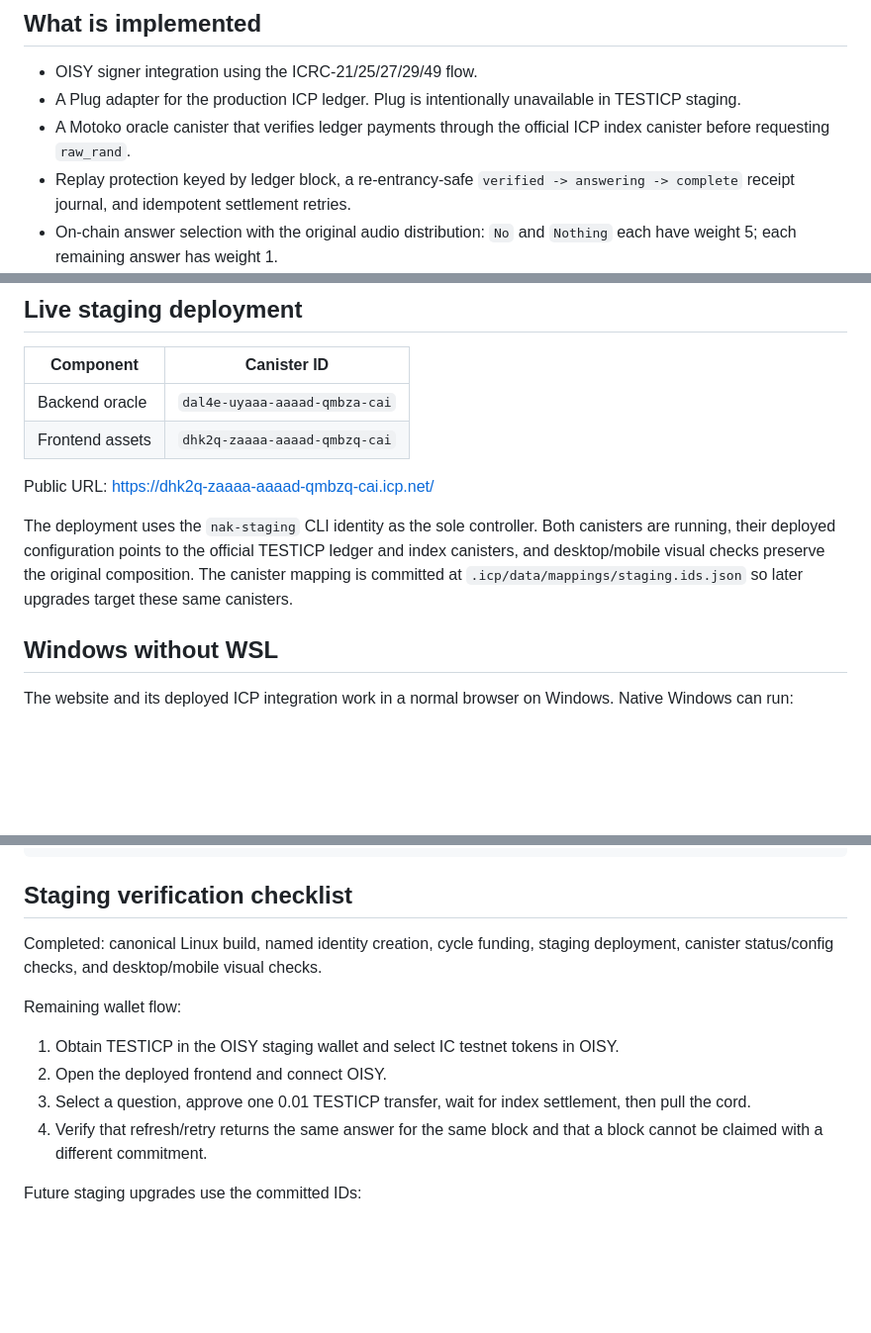
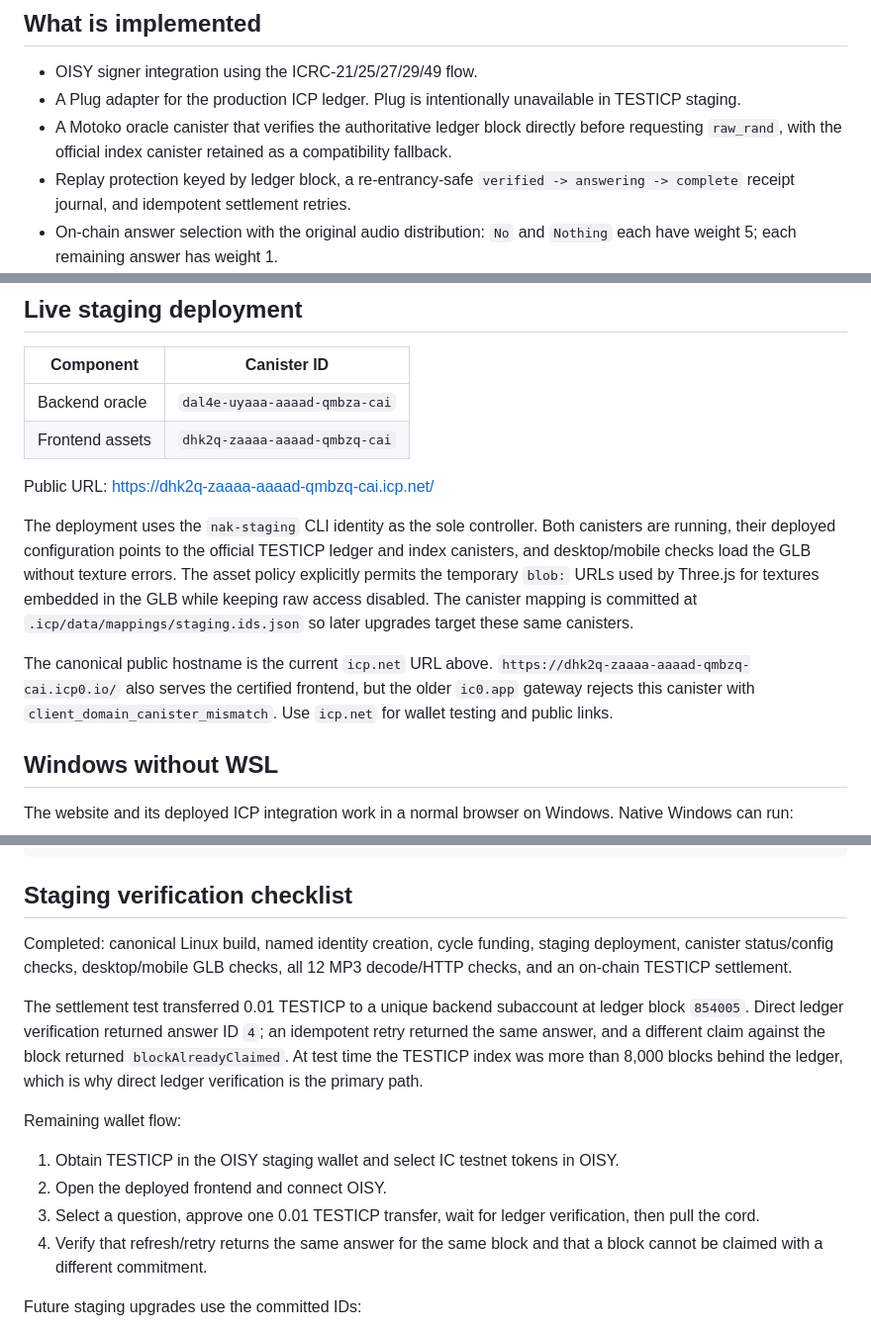
Before and after one commit to bobo-labs/NAK, a Markdown page: ICP_WEB3.md, 3 parts joined by grey strips. Shown at 99% size. Drawn GitHub-style; blank space fills up the shorter version.

Commit message:
docs: record repaired staging verification

```diff
--- a/ICP_WEB3.md
+++ b/ICP_WEB3.md
@@ -6,7 +6,7 @@ Status: implementation is on `feature/icp-web3`. TESTICP staging was deployed on
 
 - OISY signer integration using the ICRC-21/25/27/29/49 flow.
 - A Plug adapter for the production ICP ledger. Plug is intentionally unavailable in TESTICP staging.
-- A Motoko oracle canister that verifies ledger payments through the official ICP index canister before requesting `raw_rand`.
+- A Motoko oracle canister that verifies the authoritative ledger block directly before requesting `raw_rand`, with the official index canister retained as a compatibility fallback.
 - Replay protection keyed by ledger block, a re-entrancy-safe `verified -> answering -> complete` receipt journal, and idempotent settlement retries.
 - On-chain answer selection with the original audio distribution: `No` and `Nothing` each have weight 5; each remaining answer has weight 1.
 - A generated TypeScript actor through `@icp-sdk/bindgen` and the asset canister `ic_env` cookie.
@@ -34,7 +34,9 @@ Both use 8 decimals, a 10,000 e8s ledger fee, and a 1,000,000 e8s (0.01 token) o
 
 Public URL: <https://dhk2q-zaaaa-aaaad-qmbzq-cai.icp.net/>
 
-The deployment uses the `nak-staging` CLI identity as the sole controller. Both canisters are running, their deployed configuration points to the official TESTICP ledger and index canisters, and desktop/mobile visual checks preserve the original composition. The canister mapping is committed at `.icp/data/mappings/staging.ids.json` so later upgrades target these same canisters.
+The deployment uses the `nak-staging` CLI identity as the sole controller. Both canisters are running, their deployed configuration points to the official TESTICP ledger and index canisters, and desktop/mobile checks load the GLB without texture errors. The asset policy explicitly permits the temporary `blob:` URLs used by Three.js for textures embedded in the GLB while keeping raw access disabled. The canister mapping is committed at `.icp/data/mappings/staging.ids.json` so later upgrades target these same canisters.
+
+The canonical public hostname is the current `icp.net` URL above. `https://dhk2q-zaaaa-aaaad-qmbzq-cai.icp0.io/` also serves the certified frontend, but the older `ic0.app` gateway rejects this canister with `client_domain_canister_mismatch`. Use `icp.net` for wallet testing and public links.
 
 ## Windows without WSL
 
@@ -82,13 +84,15 @@ Remove-Item Env:ICP_ENVIRONMENT
 
 ## Staging verification checklist
 
-Completed: canonical Linux build, named identity creation, cycle funding, staging deployment, canister status/config checks, and desktop/mobile visual checks.
+Completed: canonical Linux build, named identity creation, cycle funding, staging deployment, canister status/config checks, desktop/mobile GLB checks, all 12 MP3 decode/HTTP checks, and an on-chain TESTICP settlement.
+
+The settlement test transferred 0.01 TESTICP to a unique backend subaccount at ledger block `854005`. Direct ledger verification returned answer ID `4`; an idempotent retry returned the same answer, and a different claim against the block returned `blockAlreadyClaimed`. At test time the TESTICP index was more than 8,000 blocks behind the ledger, which is why direct ledger verification is the primary path.
 
 Remaining wallet flow:
 
 1. Obtain TESTICP in the OISY staging wallet and select IC testnet tokens in OISY.
 2. Open the deployed frontend and connect OISY.
-3. Select a question, approve one 0.01 TESTICP transfer, wait for index settlement, then pull the cord.
+3. Select a question, approve one 0.01 TESTICP transfer, wait for ledger verification, then pull the cord.
 4. Verify that refresh/retry returns the same answer for the same block and that a block cannot be claimed with a different commitment.
 
 Future staging upgrades use the committed IDs:
```
